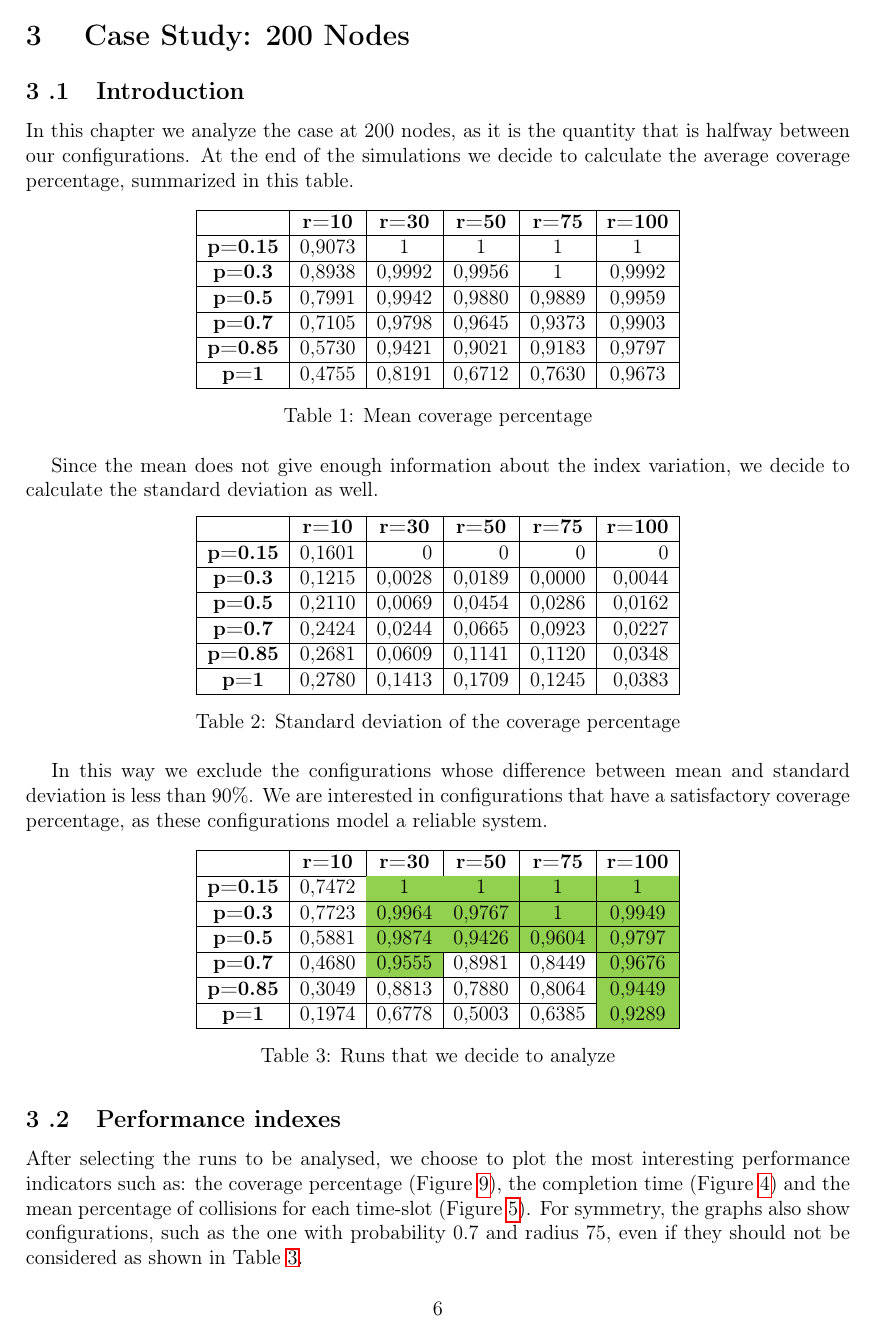
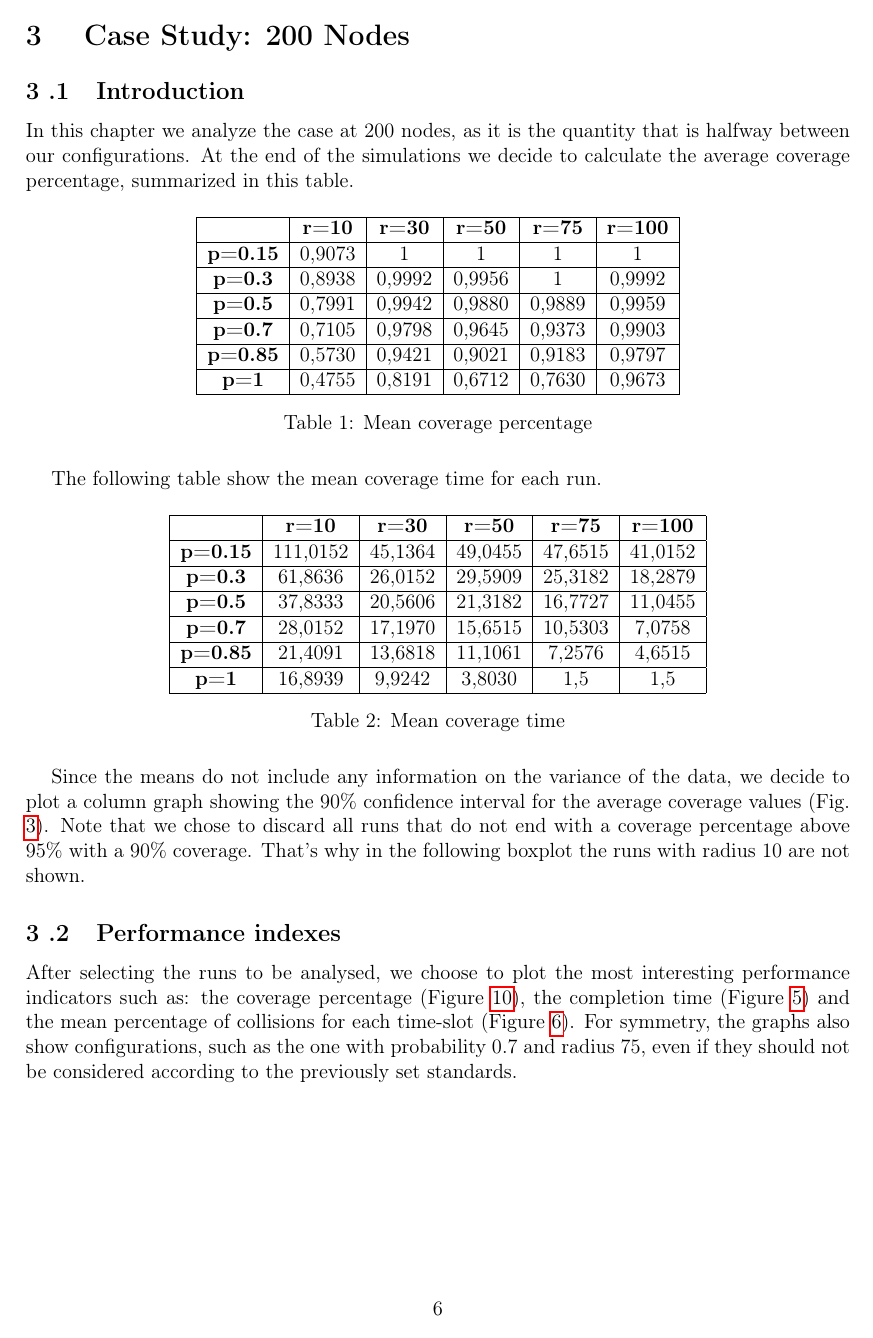
Before and after one commit to glmquint/EpidemicBroadcast, a LaTeX document (documentation/EpidemicBroadcastDocumentation.tex, which reads documentation/Case_Study.tex): page 6 of 30 before the commit and page 6 of 31 after it. Compiled offline with pdfLaTeX.

Commit message:
rephrasing in the case study chapter

```diff
--- a/documentation/Case_Study.tex
+++ b/documentation/Case_Study.tex
@@ -19,3 +18,24 @@ In this chapter we analyze the case at 200 nodes, as it is the quantity that is
 \caption{Mean coverage percentage}
 \label{tab:mean-coverage-percentage}
 \end{table}
+
+The following table show the mean coverage time for each run.
+
+\begin{table}[H]
+\centering
+\begin{tabular}{|c|c|c|c|c|c|}
+\hline
+ & \textbf{r=10} & \textbf{r=30} & \textbf{r=50} & \textbf{r=75} & \textbf{r=100} \\ \hline
+\textbf{p=0.15} & 111,0152 & 45,1364 & 49,0455 & 47,6515 & 41,0152 \\ \hline
+\textbf{p=0.3} & 61,8636 & 26,0152 & 29,5909 & 25,3182 & 18,2879 \\ \hline
+\textbf{p=0.5} & 37,8333 & 20,5606 & 21,3182 & 16,7727 & 11,0455 \\ \hline
+\textbf{p=0.7} & 28,0152 & 17,1970 & 15,6515 & 10,5303 & 7,0758 \\ \hline
+\textbf{p=0.85} & 21,4091 & 13,6818 & 11,1061 & 7,2576 & 4,6515 \\ \hline
+\textbf{p=1} & 16,8939 & 9,9242 & 3,8030 & 1,5 & 1,5 \\ \hline
+\end{tabular}
+\caption{Mean coverage time}
+\label{tab:mean-coverage-time}
+\end{table}
+
+
+Since the means do not include any information on the variance of the data, we decide to plot a column graph showing the 90\% confidence interval for the average coverage values (Fig. \ref{fig:200-90CI}). Note that we chose to discard all runs that do not end with a coverage percentage above 95\% with a 90\% coverage. That's why in the following boxplot the runs with radius 10 are not shown.
@@ -22,3 +58,18 @@ In this chapter we analyze the case at 200 nodes, as it is the quantity that is
+\label{fig:200-90CI}
+\end{figure}
+
+
+\iffalse
+
+\begin{figure}[h!]
+    \centering
+    \subfloat[\centering Coverage percentage]{{\includegraphics[width= 8cm]{./images/200coverageCI.png}}}
+    \qquad
+    \subfloat[\centering Coverage time]{{\includegraphics[width=8cm]{./images/200endtimeCI.png}}}
+    \caption{Column graph with 90\% CI}
+    \label{fig:200-90CI}
+\end{figure}
+
 
 
 Since the mean does not give enough information about the index variation, we decide to calculate the standard deviation as well.
@@ -58,10 +109,10 @@ In this way we exclude the configurations whose difference between mean and stan
 \label{tab:run-to-analyze}
 \end{table}
 
-
+\fi
 
 \subsection{Performance indexes} \label{200Index}
-After selecting the runs to be analysed, we choose to plot the most interesting performance indicators such as: the coverage percentage (Figure \ref{fig:coverage-percentage}), the completion time (Figure \ref{fig:coverage-time200}) and the mean percentage of collisions for each time-slot (Figure \ref{fig:mean-collision-rate200}). For symmetry, the graphs also show configurations, such as the one with probability 0.7 and radius 75, even if they  should not be considered as shown in Table \ref{tab:run-to-analyze}.
+After selecting the runs to be analysed, we choose to plot the most interesting performance indicators such as: the coverage percentage (Figure \ref{fig:coverage-percentage}), the completion time (Figure \ref{fig:coverage-time200}) and the mean percentage of collisions for each time-slot (Figure \ref{fig:mean-collision-rate200}). For symmetry, the graphs also show configurations, such as the one with probability 0.7 and radius 75, even if they  should not be considered according to the previously  set standards.
 
 \begin{figure}[h!]
 \centering
```
Also changed, not shown: documentation/Case_Study.tex (23 more changed lines).
